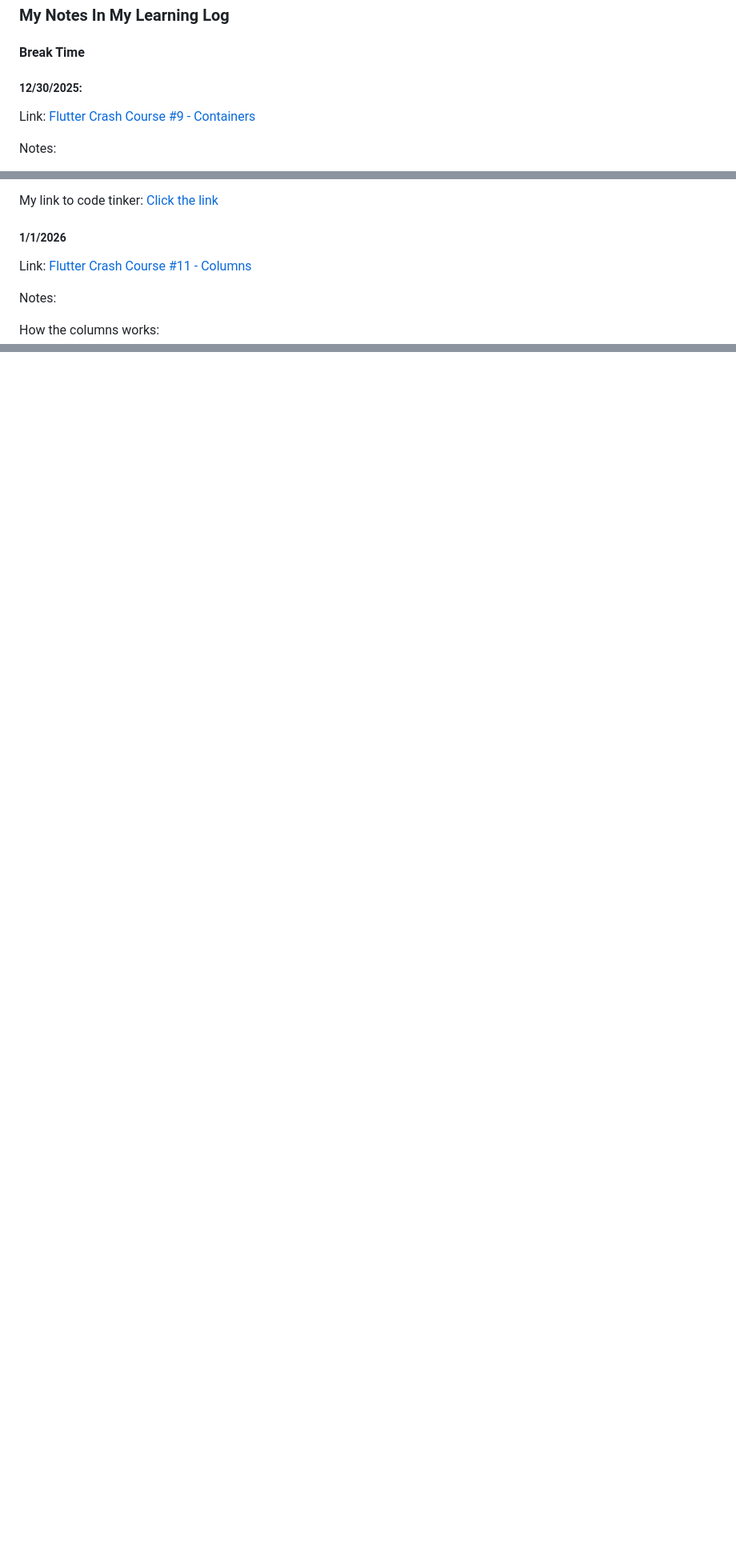
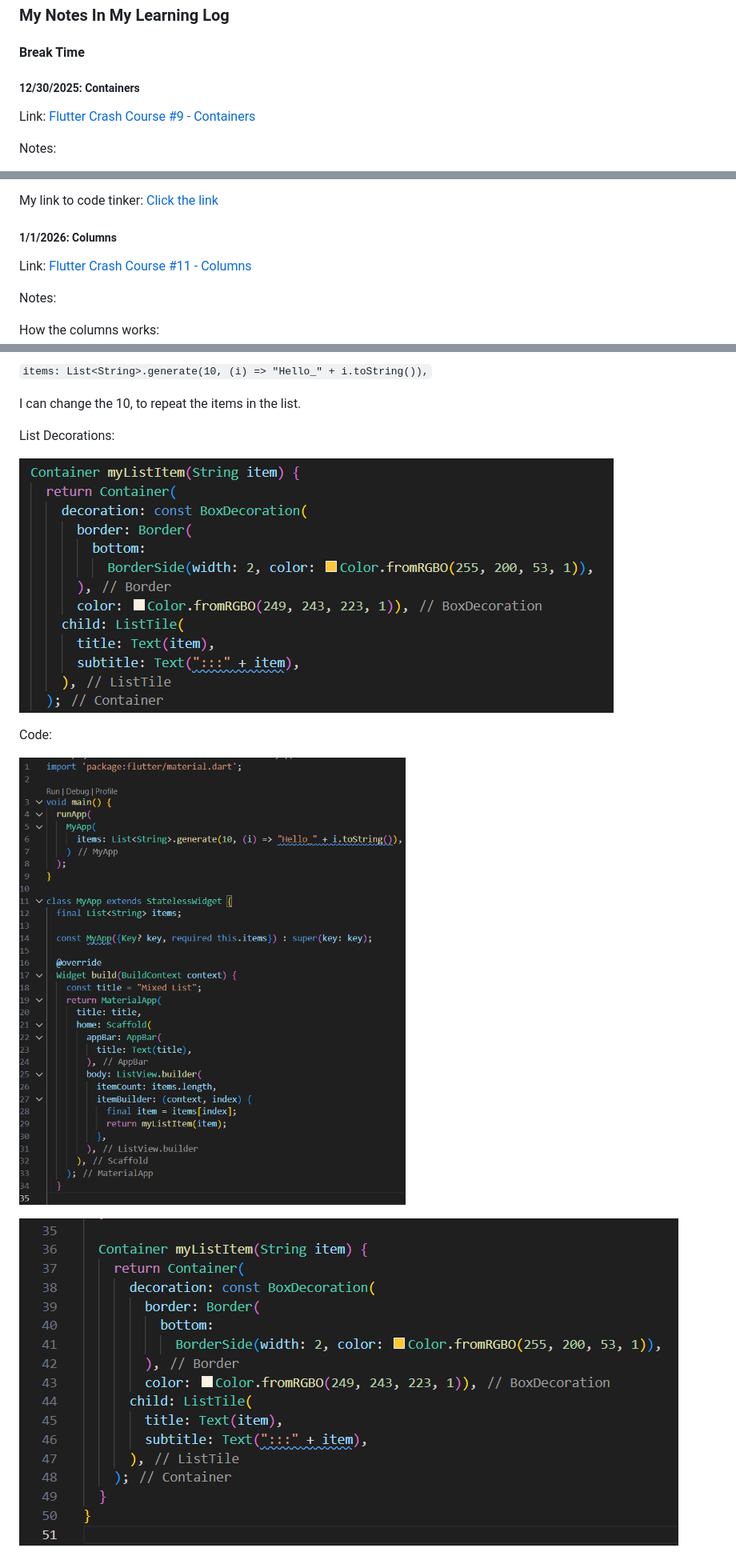
Before and after one commit to nancyc0337/apcsa-freedom-project, a Markdown page: blog/entry03.md, 3 parts joined by grey strips. Shown: that part at 80% size. Rendered like a GitHub page; pictures changed too: blog/image-135.png (added), blog/image-136.png (added), blog/image-138.png (added); blank space fills up the shorter version.

Commit message:
edit blog 3

```diff
--- a/blog/entry03.md
+++ b/blog/entry03.md
@@ -9,7 +9,7 @@ From December 24 to January 4, I have been learning my tool **Flutter**. I finis
 
 #### Break Time
 
-##### 12/30/2025:
+##### 12/30/2025: Containers
 
 Link: [Flutter Crash Course #9 - Containers](https://youtu.be/KgINruWilhc?si=N5KLUR9NqUTMkWkZ)
 
@@ -85,7 +85,7 @@ Output:
 
 My link to code tinker: [Click the link](https://github.com/nancyc0337/apcsa-freedom-project/tree/main/flutter/six)
 
-##### 1/1/2026
+##### 1/1/2026: Columns
 
 Link: [Flutter Crash Course #11 - Columns](https://youtu.be/dLnwHbbhABE?si=gcMQCUIGkKIy9XHs)
 
@@ -527,0 +542,14 @@ My link to code tinker: [Click the link](https://github.com/nancyc0337/apcsa-fre
+`items: List<String>.generate(10, (i) => "Hello_" + i.toString()),`
+
+I can change the 10, to repeat the items in the list.
+
+List Decorations:
+
+![alt text](image-138.png)
+
+Code:
+
+![alt text](image-135.png)
+
+![alt text](image-136.png)
+
```
Also changed, not shown: other parts of blog/entry03.md (+47 -7 lines), blog/entry02.md (+1 -0 lines), blog/image-134.png (added), blog/image-137.png (added).
